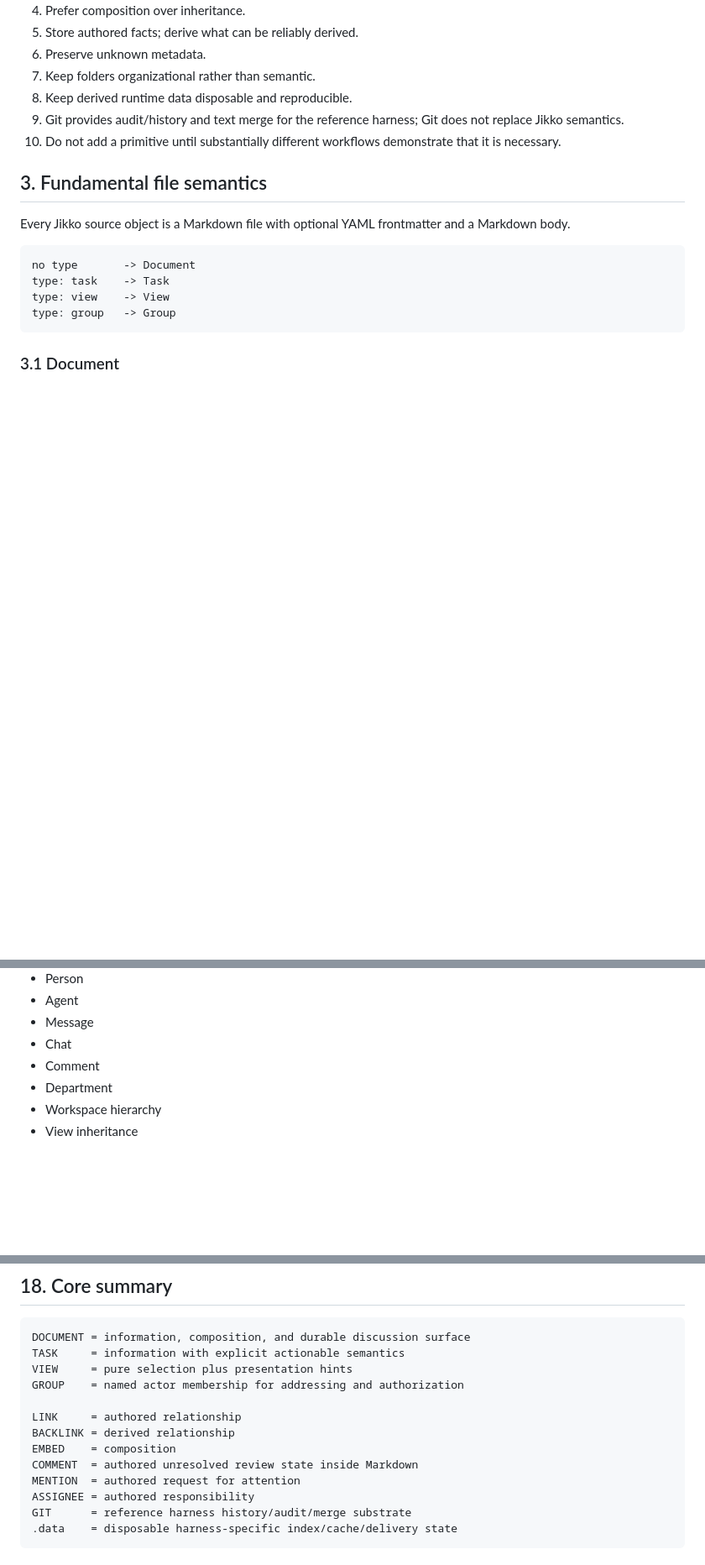
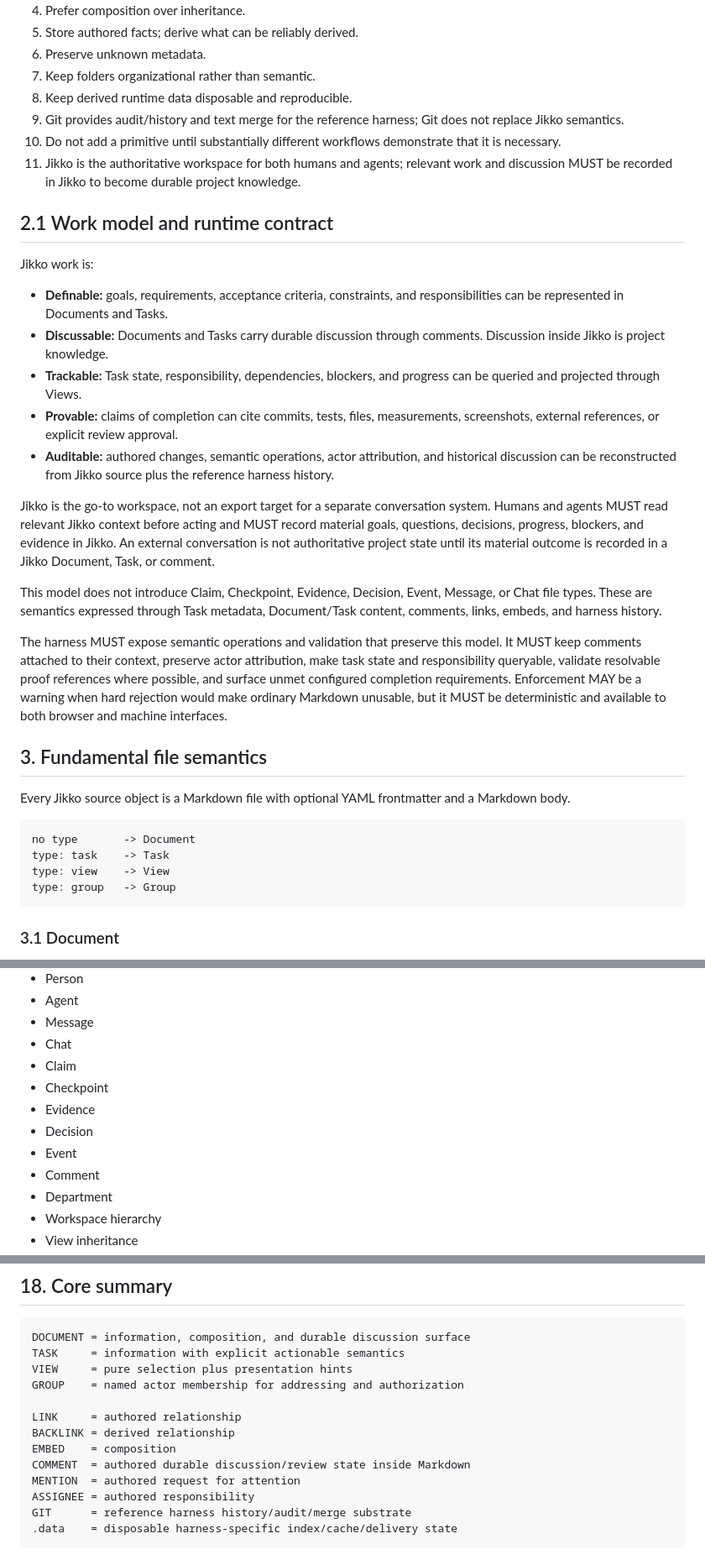
Before and after one commit to KakkoiDev/jikko, a Markdown page: specification-v1.md, 3 parts joined by grey strips. Shown at 84% size. GitHub-like rendering; blank space fills up the shorter version.

Commit message:
Define Jikko's authoritative work model

```diff
--- a/specification-v1.md
+++ b/specification-v1.md
@@ -32,6 +32,23 @@ Jikko separates portable authored data from runtime capabilities.
 8. Keep derived runtime data disposable and reproducible.
 9. Git provides audit/history and text merge for the reference harness; Git does not replace Jikko semantics.
 10. Do not add a primitive until substantially different workflows demonstrate that it is necessary.
+11. Jikko is the authoritative workspace for both humans and agents; relevant work and discussion MUST be recorded in Jikko to become durable project knowledge.
+
+## 2.1 Work model and runtime contract
+
+Jikko work is:
+
+- **Definable:** goals, requirements, acceptance criteria, constraints, and responsibilities can be represented in Documents and Tasks.
+- **Discussable:** Documents and Tasks carry durable discussion through comments. Discussion inside Jikko is project knowledge.
+- **Trackable:** Task state, responsibility, dependencies, blockers, and progress can be queried and projected through Views.
+- **Provable:** claims of completion can cite commits, tests, files, measurements, screenshots, external references, or explicit review approval.
+- **Auditable:** authored changes, semantic operations, actor attribution, and historical discussion can be reconstructed from Jikko source plus the reference harness history.
+
+Jikko is the go-to workspace, not an export target for a separate conversation system. Humans and agents MUST read relevant Jikko context before acting and MUST record material goals, questions, decisions, progress, blockers, and evidence in Jikko. An external conversation is not authoritative project state until its material outcome is recorded in a Jikko Document, Task, or comment.
+
+This model does not introduce Claim, Checkpoint, Evidence, Decision, Event, Message, or Chat file types. These are semantics expressed through Task metadata, Document/Task content, comments, links, embeds, and harness history.
+
+The harness MUST expose semantic operations and validation that preserve this model. It MUST keep comments attached to their context, preserve actor attribution, make task state and responsibility queryable, validate resolvable proof references where possible, and surface unmet configured completion requirements. Enforcement MAY be a warning when hard rejection would make ordinary Markdown unusable, but it MUST be deterministic and available to both browser and machine interfaces.
 
 ## 3. Fundamental file semantics
 
@@ -355,6 +372,11 @@ The following are deliberately not separate core primitives:
 - Agent
 - Message
 - Chat
+- Claim
+- Checkpoint
+- Evidence
+- Decision
+- Event
 - Comment
 - Department
 - Workspace hierarchy
@@ -381,7 +403,7 @@ GROUP    = named actor membership for addressing and authorization
 LINK     = authored relationship
 BACKLINK = derived relationship
 EMBED    = composition
-COMMENT  = authored unresolved review state inside Markdown
+COMMENT  = authored durable discussion/review state inside Markdown
 MENTION  = authored request for attention
 ASSIGNEE = authored responsibility
 GIT      = reference harness history/audit/merge substrate
```
